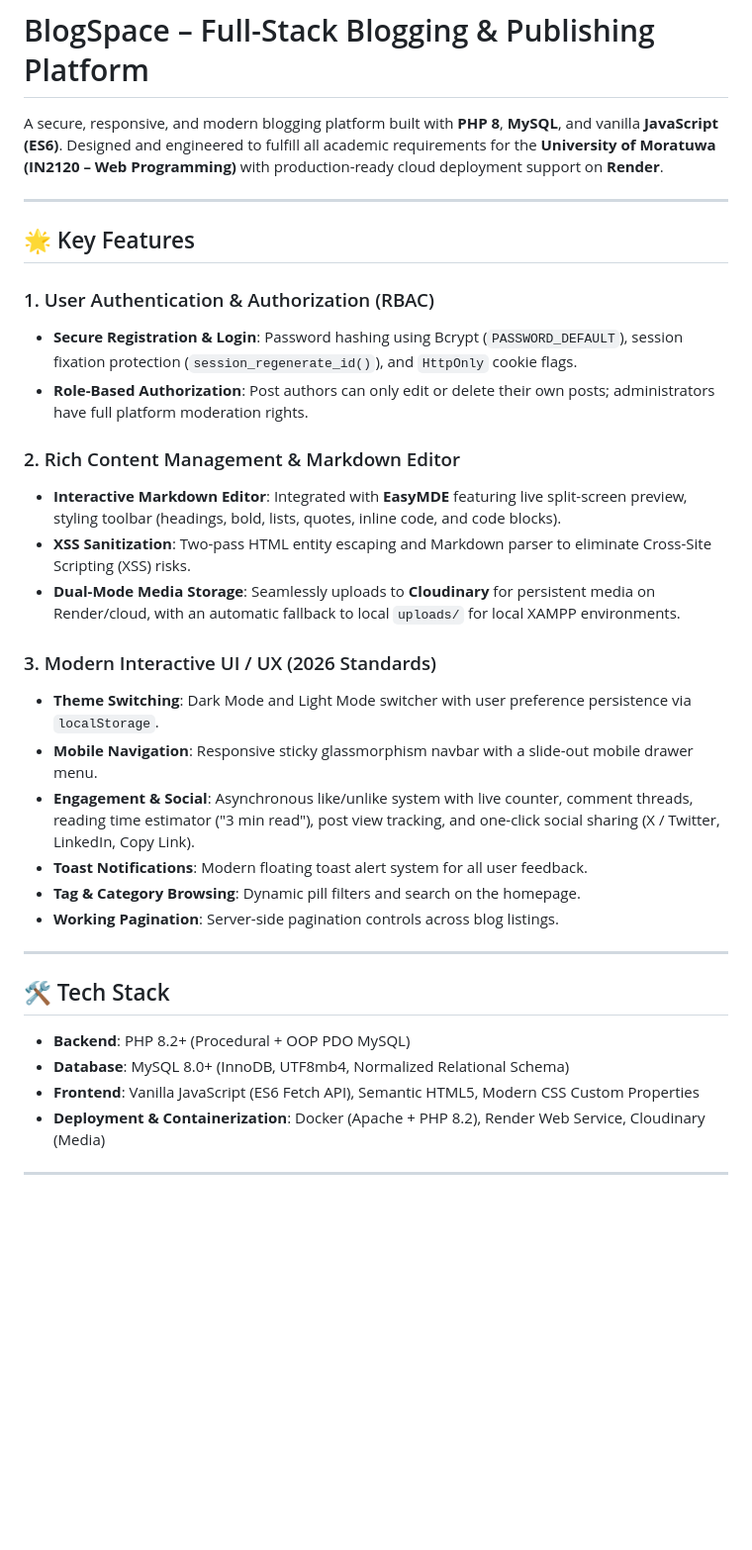
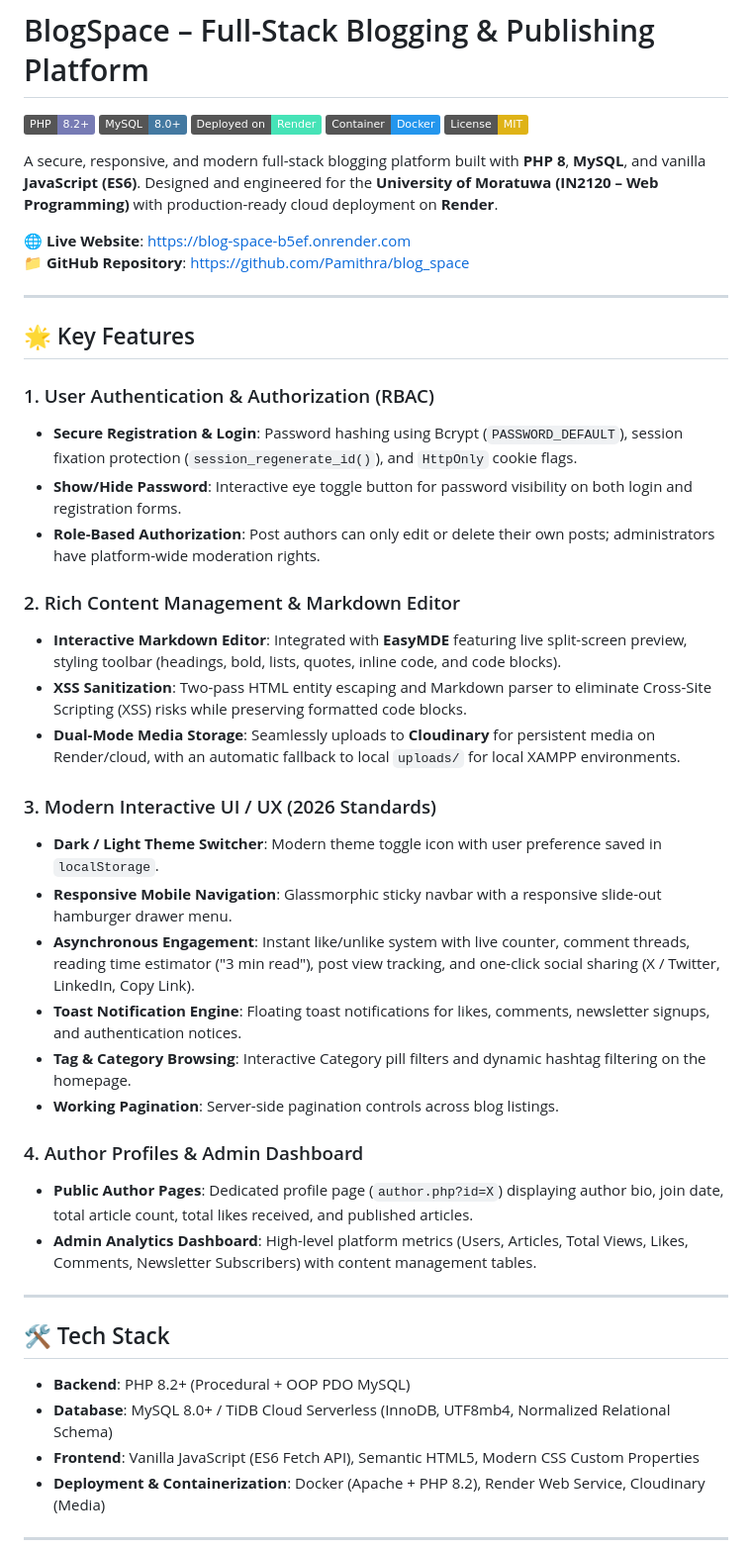
Before and after one commit to Pamithra/blog_space, a Markdown page: README.md, the part around one of its changes. Shown at 99% size. GitHub-like rendering; badges without logos; blank space fills up the shorter version.

```diff
--- a/README.md
+++ b/README.md
@@ -1,6 +1,15 @@
 # BlogSpace – Full-Stack Blogging & Publishing Platform
 
-A secure, responsive, and modern blogging platform built with **PHP 8**, **MySQL**, and vanilla **JavaScript (ES6)**. Designed and engineered to fulfill all academic requirements for the **University of Moratuwa (IN2120 – Web Programming)** with production-ready cloud deployment support on **Render**.
+[![PHP Version](https://img.shields.io/badge/PHP-8.2+-777BB4?logo=php&logoColor=white)](https://www.php.net/)
+[![MySQL](https://img.shields.io/badge/MySQL-8.0+-4479A1?logo=mysql&logoColor=white)](https://www.mysql.com/)
+[![Render](https://img.shields.io/badge/Deployed_on-Render-46E3B7?logo=render&logoColor=white)](https://blog-space-b5ef.onrender.com)
+[![Docker](https://img.shields.io/badge/Container-Docker-2496ED?logo=docker&logoColor=white)](https://www.docker.com/)
+[![License: MIT](https://img.shields.io/badge/License-MIT-yellow.svg)](https://opensource.org/licenses/MIT)
+
+A secure, responsive, and modern full-stack blogging platform built with **PHP 8**, **MySQL**, and vanilla **JavaScript (ES6)**. Designed and engineered for the **University of Moratuwa (IN2120 – Web Programming)** with production-ready cloud deployment on **Render**.
+
+🌐 **Live Website**: [https://blog-space-b5ef.onrender.com](https://blog-space-b5ef.onrender.com)
+📁 **GitHub Repository**: [https://github.com/Pamithra/blog_space](https://github.com/Pamithra/blog_space)
 
 ---
 
@@ -8,27 +17,32 @@ A secure, responsive, and modern blogging platform built with **PHP 8**, **MySQL
 
 ### 1. User Authentication & Authorization (RBAC)
 * **Secure Registration & Login**: Password hashing using Bcrypt (`PASSWORD_DEFAULT`), session fixation protection (`session_regenerate_id()`), and `HttpOnly` cookie flags.
-* **Role-Based Authorization**: Post authors can only edit or delete their own posts; administrators have full platform moderation rights.
+* **Show/Hide Password**: Interactive eye toggle button for password visibility on both login and registration forms.
+* **Role-Based Authorization**: Post authors can only edit or delete their own posts; administrators have platform-wide moderation rights.
 
 ### 2. Rich Content Management & Markdown Editor
 * **Interactive Markdown Editor**: Integrated with **EasyMDE** featuring live split-screen preview, styling toolbar (headings, bold, lists, quotes, inline code, and code blocks).
-* **XSS Sanitization**: Two-pass HTML entity escaping and Markdown parser to eliminate Cross-Site Scripting (XSS) risks.
+* **XSS Sanitization**: Two-pass HTML entity escaping and Markdown parser to eliminate Cross-Site Scripting (XSS) risks while preserving formatted code blocks.
 * **Dual-Mode Media Storage**: Seamlessly uploads to **Cloudinary** for persistent media on Render/cloud, with an automatic fallback to local `uploads/` for local XAMPP environments.
 
 ### 3. Modern Interactive UI / UX (2026 Standards)
-* **Theme Switching**: Dark Mode and Light Mode switcher with user preference persistence via `localStorage`.
-* **Mobile Navigation**: Responsive sticky glassmorphism navbar with a slide-out mobile drawer menu.
-* **Engagement & Social**: Asynchronous like/unlike system with live counter, comment threads, reading time estimator ("3 min read"), post view tracking, and one-click social sharing (X / Twitter, LinkedIn, Copy Link).
-* **Toast Notifications**: Modern floating toast alert system for all user feedback.
-* **Tag & Category Browsing**: Dynamic pill filters and search on the homepage.
+* **Dark / Light Theme Switcher**: Modern theme toggle icon with user preference saved in `localStorage`.
+* **Responsive Mobile Navigation**: Glassmorphic sticky navbar with a responsive slide-out hamburger drawer menu.
+* **Asynchronous Engagement**: Instant like/unlike system with live counter, comment threads, reading time estimator ("3 min read"), post view tracking, and one-click social sharing (X / Twitter, LinkedIn, Copy Link).
+* **Toast Notification Engine**: Floating toast notifications for likes, comments, newsletter signups, and authentication notices.
+* **Tag & Category Browsing**: Interactive Category pill filters and dynamic hashtag filtering on the homepage.
 * **Working Pagination**: Server-side pagination controls across blog listings.
+
+### 4. Author Profiles & Admin Dashboard
+* **Public Author Pages**: Dedicated profile page (`author.php?id=X`) displaying author bio, join date, total article count, total likes received, and published articles.
+* **Admin Analytics Dashboard**: High-level platform metrics (Users, Articles, Total Views, Likes, Comments, Newsletter Subscribers) with content management tables.
 
 ---
 
 ## 🛠️ Tech Stack
 
 * **Backend**: PHP 8.2+ (Procedural + OOP PDO MySQL)
-* **Database**: MySQL 8.0+ (InnoDB, UTF8mb4, Normalized Relational Schema)
+* **Database**: MySQL 8.0+ / TiDB Cloud Serverless (InnoDB, UTF8mb4, Normalized Relational Schema)
 * **Frontend**: Vanilla JavaScript (ES6 Fetch API), Semantic HTML5, Modern CSS Custom Properties
 * **Deployment & Containerization**: Docker (Apache + PHP 8.2), Render Web Service, Cloudinary (Media)
 
```
Also changed, not shown: other parts of README.md (+45 -62 lines).
